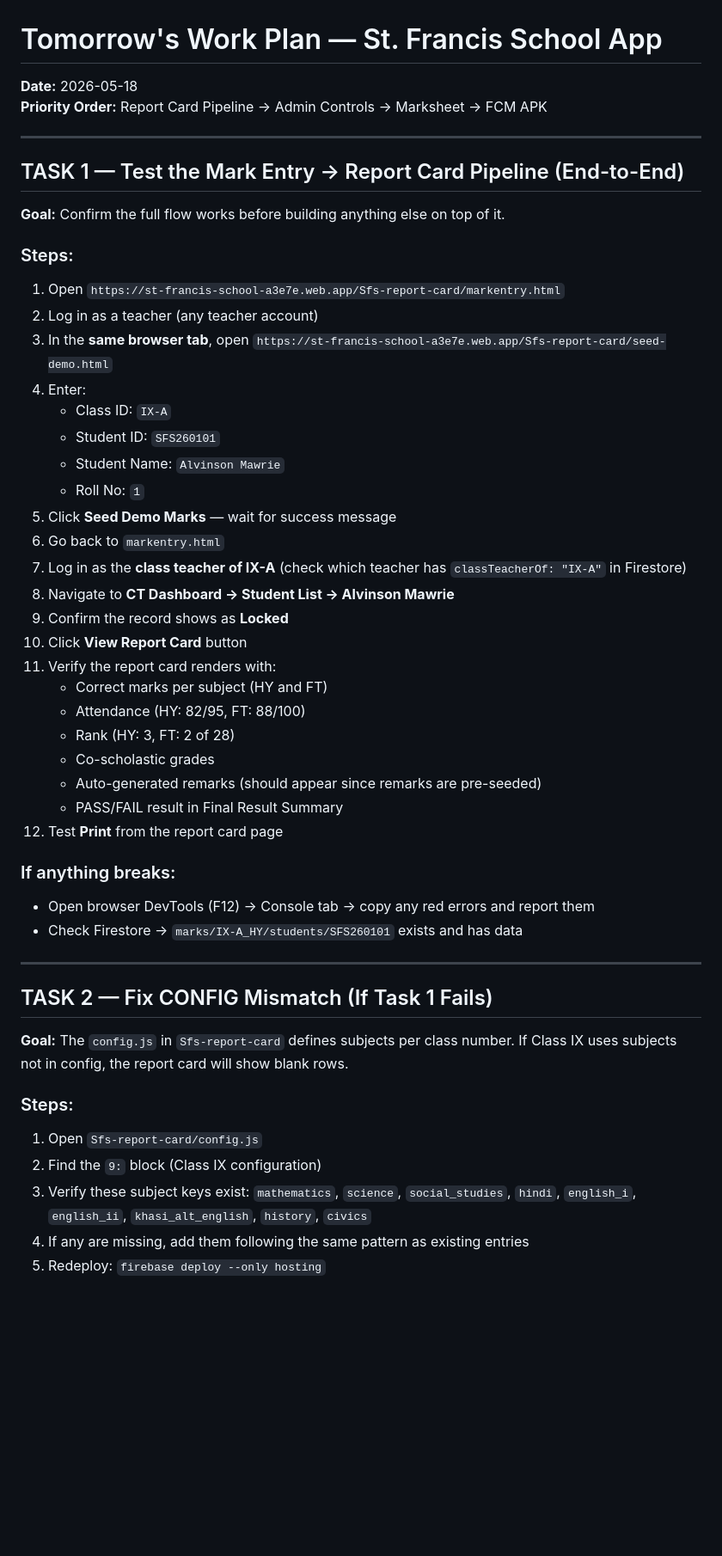
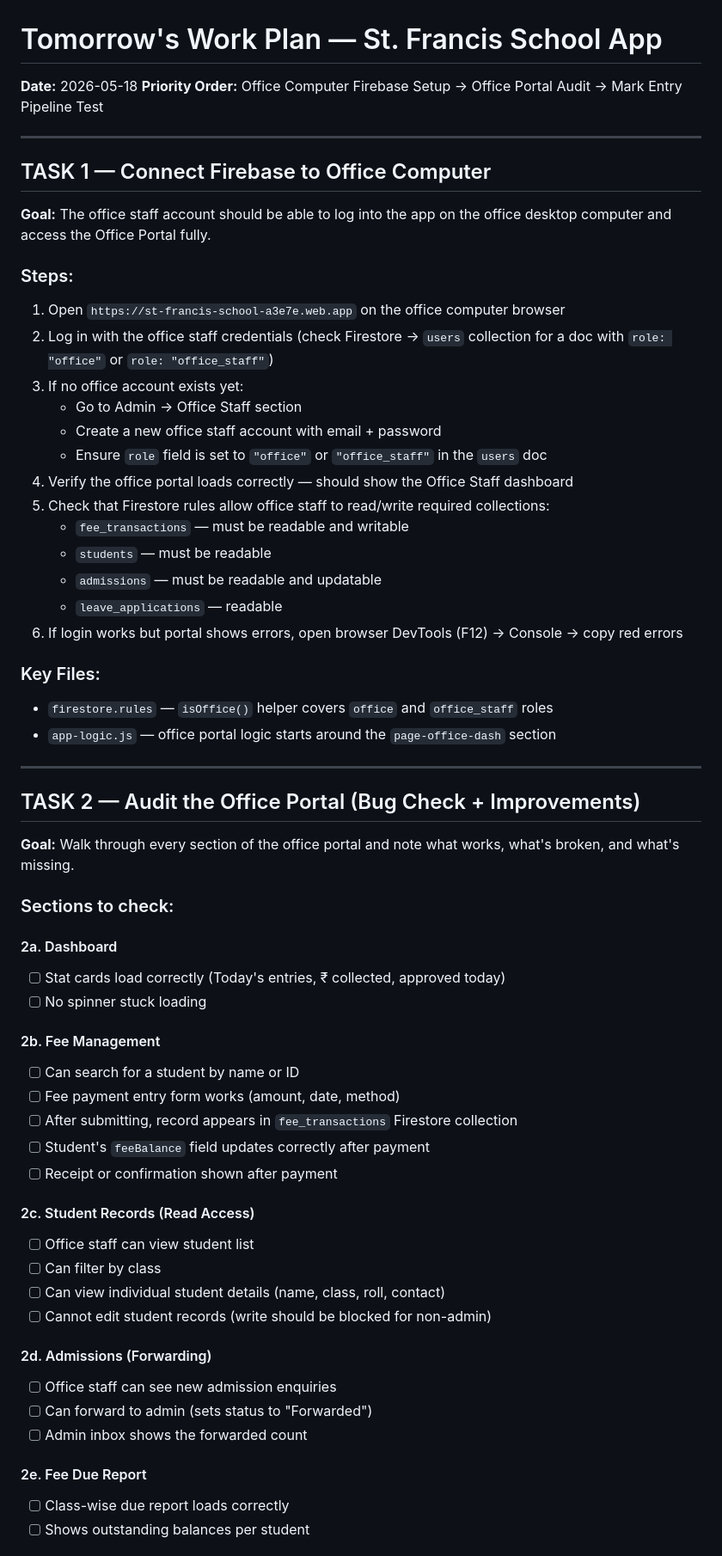
Before and after one commit to trimdiam/pro-leo-site, a Markdown page: TOMORROW.md, the part around one of its changes. Shown at 86% size. GitHub-like rendering; blank space fills up the shorter version.

Commit message:
Update PROGRESS.md with Session 2 summary, create TOMORROW.md task list
Co-Authored-By: Claude Sonnet 4.6 <noreply@anthropic.com>

```diff
--- a/TOMORROW.md
+++ b/TOMORROW.md
@@ -1,48 +1,63 @@
 # Tomorrow's Work Plan — St. Francis School App
 **Date:** 2026-05-18
-**Priority Order:** Report Card Pipeline → Admin Controls → Marksheet → FCM APK
+**Priority Order:** Office Computer Firebase Setup → Office Portal Audit → Mark Entry Pipeline Test
 
 ---
 
-## TASK 1 — Test the Mark Entry → Report Card Pipeline (End-to-End)
-**Goal:** Confirm the full flow works before building anything else on top of it.
+## TASK 1 — Connect Firebase to Office Computer
+
+**Goal:** The office staff account should be able to log into the app on the office desktop computer and access the Office Portal fully.
 
 ### Steps:
-1. Open `https://st-francis-school-a3e7e.web.app/Sfs-report-card/markentry.html`
-2. Log in as a teacher (any teacher account)
-3. In the **same browser tab**, open `https://st-francis-school-a3e7e.web.app/Sfs-report-card/seed-demo.html`
-4. Enter:
-   - Class ID: `IX-A`
-   - Student ID: `SFS260101`
-   - Student Name: `Alvinson Mawrie`
-   - Roll No: `1`
-5. Click **Seed Demo Marks** — wait for success message
-6. Go back to `markentry.html`
-7. Log in as the **class teacher of IX-A** (check which teacher has `classTeacherOf: "IX-A"` in Firestore)
-8. Navigate to **CT Dashboard → Student List → Alvinson Mawrie**
-9. Confirm the record shows as **Locked**
-10. Click **View Report Card** button
-11. Verify the report card renders with:
-    - Correct marks per subject (HY and FT)
-    - Attendance (HY: 82/95, FT: 88/100)
-    - Rank (HY: 3, FT: 2 of 28)
-    - Co-scholastic grades
-    - Auto-generated remarks (should appear since remarks are pre-seeded)
-    - PASS/FAIL result in Final Result Summary
-12. Test **Print** from the report card page
+1. Open `https://st-francis-school-a3e7e.web.app` on the office computer browser
+2. Log in with the office staff credentials (check Firestore → `users` collection for a doc with `role: "office"` or `role: "office_staff"`)
+3. If no office account exists yet:
+   - Go to Admin → Office Staff section
+   - Create a new office staff account with email + password
+   - Ensure `role` field is set to `"office"` or `"office_staff"` in the `users` doc
+4. Verify the office portal loads correctly — should show the Office Staff dashboard
+5. Check that Firestore rules allow office staff to read/write required collections:
+   - `fee_transactions` — must be readable and writable
+   - `students` — must be readable
+   - `admissions` — must be readable and updatable
+   - `leave_applications` — readable
+6. If login works but portal shows errors, open browser DevTools (F12) → Console → copy red errors
 
-### If anything breaks:
-- Open browser DevTools (F12) → Console tab → copy any red errors and report them
-- Check Firestore → `marks/IX-A_HY/students/SFS260101` exists and has data
+### Key Files:
+- `firestore.rules` — `isOffice()` helper covers `office` and `office_staff` roles
+- `app-logic.js` — office portal logic starts around the `page-office-dash` section
 
 ---
 
-## TASK 2 — Fix CONFIG Mismatch (If Task 1 Fails)
-**Goal:** The `config.js` in `Sfs-report-card` defines subjects per class number. If Class IX uses subjects not in config, the report card will show blank rows.
+## TASK 2 — Audit the Office Portal (Bug Check + Improvements)
 
-### Steps:
-1. Open `Sfs-report-card/config.js`
-2. Find the `9:` block (Class IX configuration)
-3. Verify these subject keys exist: `mathematics`, `science`, `social_studies`, `hindi`, `english_i`, `english_ii`, `khasi_alt_english`, `history`, `civics`
-4. If any are missing, add them following the same pattern as existing entries
-5. Redeploy: `firebase deploy --only hosting`
+**Goal:** Walk through every section of the office portal and note what works, what's broken, and what's missing.
+
+### Sections to check:
+
+#### 2a. Dashboard
+- [ ] Stat cards load correctly (Today's entries, ₹ collected, approved today)
+- [ ] No spinner stuck loading
+
+#### 2b. Fee Management
+- [ ] Can search for a student by name or ID
+- [ ] Fee payment entry form works (amount, date, method)
+- [ ] After submitting, record appears in `fee_transactions` Firestore collection
+- [ ] Student's `feeBalance` field updates correctly after payment
+- [ ] Receipt or confirmation shown after payment
+
+#### 2c. Student Records (Read Access)
+- [ ] Office staff can view student list
+- [ ] Can filter by class
+- [ ] Can view individual student details (name, class, roll, contact)
+- [ ] Cannot edit student records (write should be blocked for non-admin)
+
+#### 2d. Admissions (Forwarding)
+- [ ] Office staff can see new admission enquiries
+- [ ] Can forward to admin (sets status to "Forwarded")
+- [ ] Admin inbox shows the forwarded count
+
+#### 2e. Fee Due Report
+- [ ] Class-wise due report loads correctly
+- [ ] Shows outstanding balances per student
+
```
Also changed, not shown: other parts of TOMORROW.md (+41 -106 lines), PROGRESS.md (+78 -54 lines).
